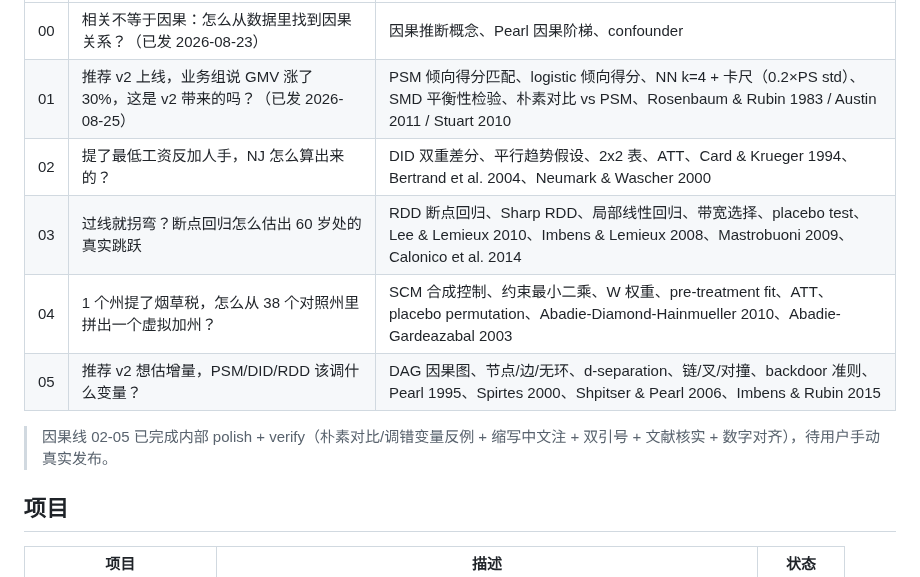
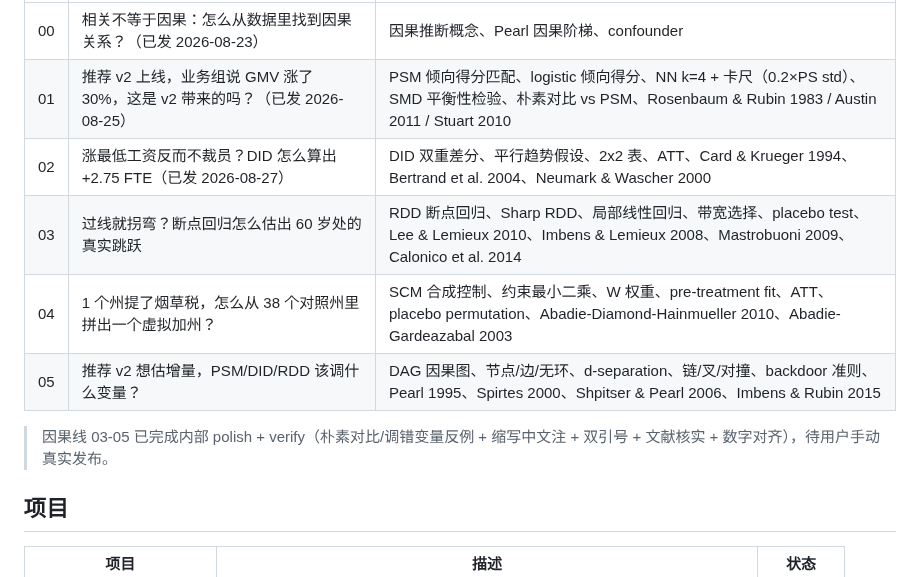
Before and after one commit to HuangWuwutelling/ml-learning, a Markdown page: README.md, the part around the change. Rendered like a GitHub page.

Commit message:
docs(README): 因果线 02 DID 标记已发（2026-08-27）+ 标题对齐实际文章；待发布批注改 03-05

```diff
--- a/README.md
+++ b/README.md
@@ -148,12 +148,12 @@ RAG、AI Agent、Prompt Engineering、Fine-tuning 等 LLM 工程实践。
 |---|------|---------|
 | 00 | 相关不等于因果：怎么从数据里找到因果关系？（已发 2026-08-23） | 因果推断概念、Pearl 因果阶梯、confounder |
 | 01 | 推荐 v2 上线，业务组说 GMV 涨了 30%，这是 v2 带来的吗？（已发 2026-08-25） | PSM 倾向得分匹配、logistic 倾向得分、NN k=4 + 卡尺（0.2×PS std）、SMD 平衡性检验、朴素对比 vs PSM、Rosenbaum & Rubin 1983 / Austin 2011 / Stuart 2010 |
-| 02 | 提了最低工资反加人手，NJ 怎么算出来的？ | DID 双重差分、平行趋势假设、2x2 表、ATT、Card & Krueger 1994、Bertrand et al. 2004、Neumark & Wascher 2000 |
+| 02 | 涨最低工资反而不裁员？DID 怎么算出 +2.75 FTE（已发 2026-08-27） | DID 双重差分、平行趋势假设、2x2 表、ATT、Card & Krueger 1994、Bertrand et al. 2004、Neumark & Wascher 2000 |
 | 03 | 过线就拐弯？断点回归怎么估出 60 岁处的真实跳跃 | RDD 断点回归、Sharp RDD、局部线性回归、带宽选择、placebo test、Lee & Lemieux 2010、Imbens & Lemieux 2008、Mastrobuoni 2009、Calonico et al. 2014 |
 | 04 | 1 个州提了烟草税，怎么从 38 个对照州里拼出一个虚拟加州？ | SCM 合成控制、约束最小二乘、W 权重、pre-treatment fit、ATT、placebo permutation、Abadie-Diamond-Hainmueller 2010、Abadie-Gardeazabal 2003 |
 | 05 | 推荐 v2 想估增量，PSM/DID/RDD 该调什么变量？ | DAG 因果图、节点/边/无环、d-separation、链/叉/对撞、backdoor 准则、Pearl 1995、Spirtes 2000、Shpitser & Pearl 2006、Imbens & Rubin 2015 |
 
-> 因果线 02-05 已完成内部 polish + verify（朴素对比/调错变量反例 + 缩写中文注 + 双引号 + 文献核实 + 数字对齐），待用户手动真实发布。
+> 因果线 03-05 已完成内部 polish + verify（朴素对比/调错变量反例 + 缩写中文注 + 双引号 + 文献核实 + 数字对齐），待用户手动真实发布。
 
 ## 项目
 
```
